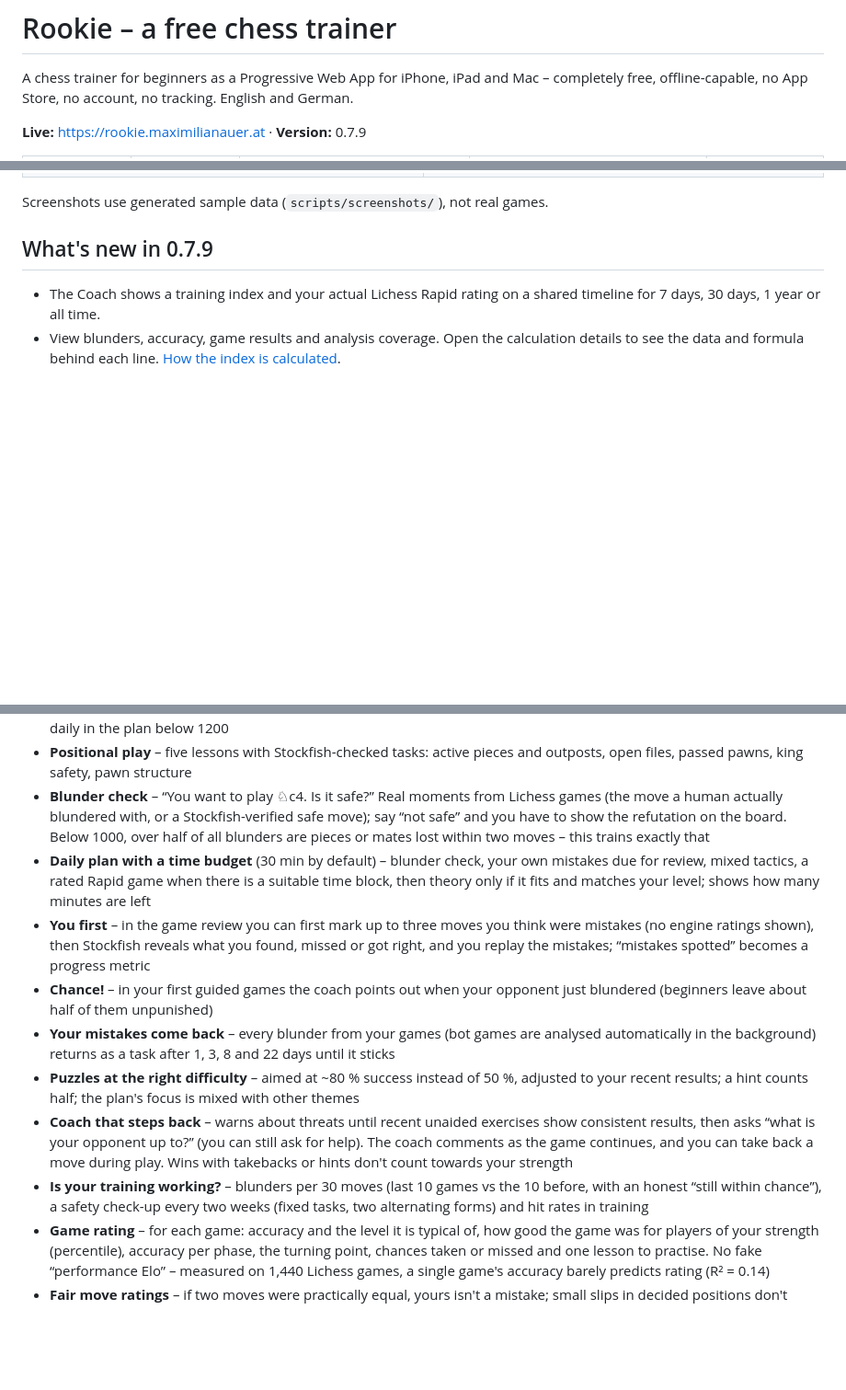
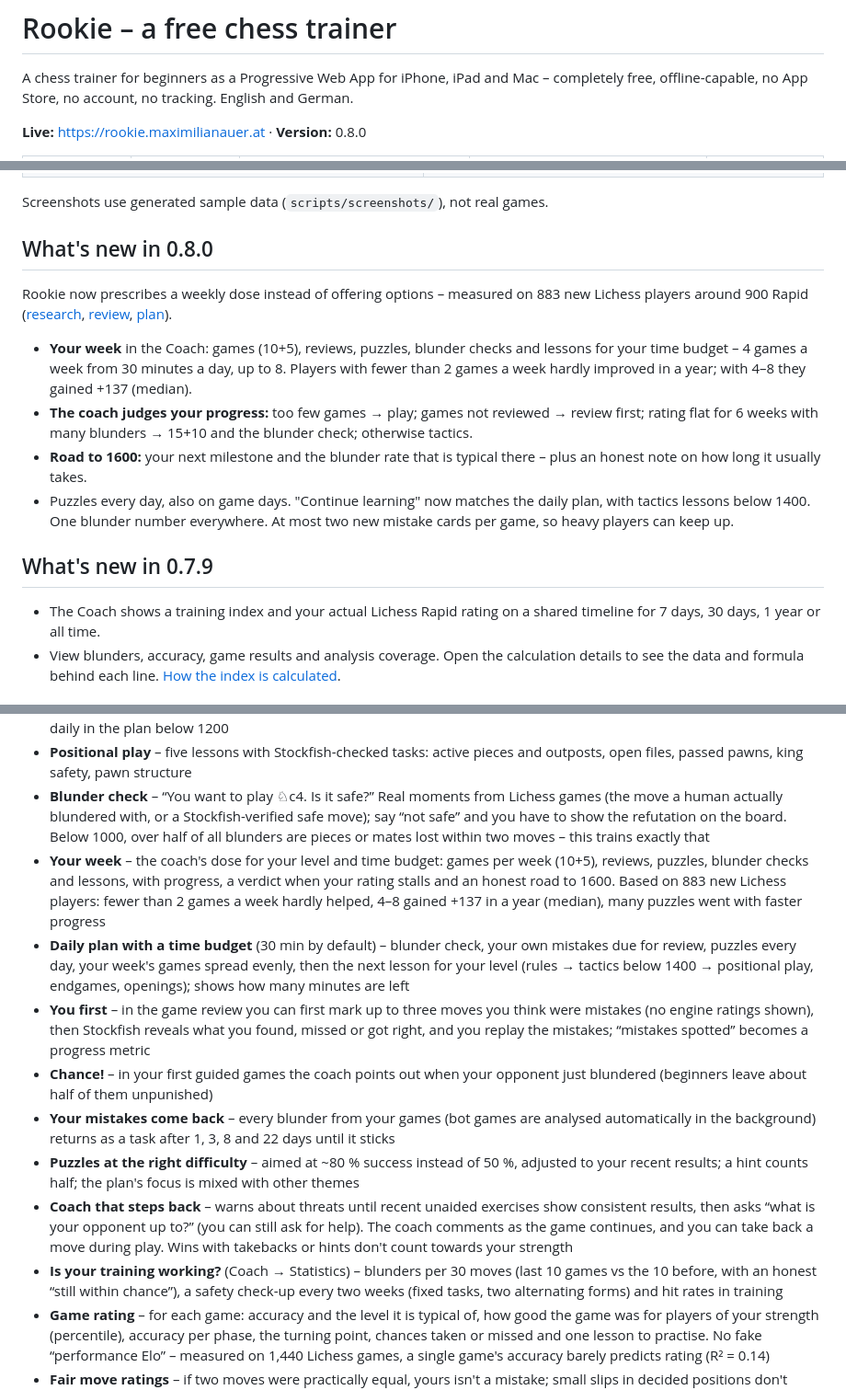
Before and after one commit to gitmaximilian/rookie-chess, a Markdown page: README.md, 3 parts joined by grey strips. Shown at 92% size. Rendered like a GitHub page; blank space fills up the shorter version.

```diff
--- a/README.md
+++ b/README.md
@@ -2,5 +2,5 @@
 
 A chess trainer for beginners as a Progressive Web App for iPhone, iPad and Mac – completely free, offline-capable, no App Store, no account, no tracking. English and German.
 
-**Live:** https://rookie.maximilianauer.at · **Version:** 0.7.9
+**Live:** https://rookie.maximilianauer.at · **Version:** 0.8.0
 
@@ -18,5 +18,14 @@ A chess trainer for beginners as a Progressive Web App for iPhone, iPad and Mac
 
 Screenshots use generated sample data (`scripts/screenshots/`), not real games.
+
+## What's new in 0.8.0
+
+Rookie now prescribes a weekly dose instead of offering options – measured on 883 new Lichess players around 900 Rapid ([research](docs/research-2026-11-13.md#nachtrag-wie-viel-spielen-wie-viele-puzzles-aufstieg-neuer-lichess-spieler-20-november-2026), [review](docs/coach-review-2026-11-20.md), [plan](docs/coach-plan-2026-11-20.md)).
+
+- **Your week** in the Coach: games (10+5), reviews, puzzles, blunder checks and lessons for your time budget – 4 games a week from 30 minutes a day, up to 8. Players with fewer than 2 games a week hardly improved in a year; with 4–8 they gained +137 (median).
+- **The coach judges your progress:** too few games → play; games not reviewed → review first; rating flat for 6 weeks with many blunders → 15+10 and the blunder check; otherwise tactics.
+- **Road to 1600:** your next milestone and the blunder rate that is typical there – plus an honest note on how long it usually takes.
+- Puzzles every day, also on game days. "Continue learning" now matches the daily plan, with tactics lessons below 1400. One blunder number everywhere. At most two new mistake cards per game, so heavy players can keep up.
 
 ## What's new in 0.7.9
 
@@ -56,13 +65,14 @@ Rookie's goal: take beginners to **1600** – with methods that learning researc
 - **Board scan** – see checks, captures and hanging pieces in seconds, for you and your opponent (CCA), on real positions; daily in the plan below 1200
 - **Positional play** – five lessons with Stockfish-checked tasks: active pieces and outposts, open files, passed pawns, king safety, pawn structure
 - **Blunder check** – “You want to play ♘c4. Is it safe?” Real moments from Lichess games (the move a human actually blundered with, or a Stockfish-verified safe move); say “not safe” and you have to show the refutation on the board. Below 1000, over half of all blunders are pieces or mates lost within two moves – this trains exactly that
-- **Daily plan with a time budget** (30 min by default) – blunder check, your own mistakes due for review, mixed tactics, a rated Rapid game when there is a suitable time block, then theory only if it fits and matches your level; shows how many minutes are left
+- **Your week** – the coach's dose for your level and time budget: games per week (10+5), reviews, puzzles, blunder checks and lessons, with progress, a verdict when your rating stalls and an honest road to 1600. Based on 883 new Lichess players: fewer than 2 games a week hardly helped, 4–8 gained +137 in a year (median), many puzzles went with faster progress
+- **Daily plan with a time budget** (30 min by default) – blunder check, your own mistakes due for review, puzzles every day, your week's games spread evenly, then the next lesson for your level (rules → tactics below 1400 → positional play, endgames, openings); shows how many minutes are left
 - **You first** – in the game review you can first mark up to three moves you think were mistakes (no engine ratings shown), then Stockfish reveals what you found, missed or got right, and you replay the mistakes; “mistakes spotted” becomes a progress metric
 - **Chance!** – in your first guided games the coach points out when your opponent just blundered (beginners leave about half of them unpunished)
 - **Your mistakes come back** – every blunder from your games (bot games are analysed automatically in the background) returns as a task after 1, 3, 8 and 22 days until it sticks
 - **Puzzles at the right difficulty** – aimed at ~80 % success instead of 50 %, adjusted to your recent results; a hint counts half; the plan's focus is mixed with other themes
 - **Coach that steps back** – warns about threats until recent unaided exercises show consistent results, then asks “what is your opponent up to?” (you can still ask for help). The coach comments as the game continues, and you can take back a move during play. Wins with takebacks or hints don't count towards your strength
-- **Is your training working?** – blunders per 30 moves (last 10 games vs the 10 before, with an honest “still within chance”), a safety check-up every two weeks (fixed tasks, two alternating forms) and hit rates in training
+- **Is your training working?** (Coach → Statistics) – blunders per 30 moves (last 10 games vs the 10 before, with an honest “still within chance”), a safety check-up every two weeks (fixed tasks, two alternating forms) and hit rates in training
 - **Game rating** – for each game: accuracy and the level it is typical of, how good the game was for players of your strength (percentile), accuracy per phase, the turning point, chances taken or missed and one lesson to practise. No fake “performance Elo” – measured on 1,440 Lichess games, a single game's accuracy barely predicts rating (R² = 0.14)
 - **Fair move ratings** – if two moves were practically equal, yours isn't a mistake; small slips in decided positions don't count; good moves get “just as strong: …” instead of “even stronger was …”
 - **Play** against 8 bots with personality (≈ 400–1650) – Stockfish 19 (WebAssembly) in the browser, hints, takebacks, optional clock, and one premove while the bot is thinking. Premoves play automatically if legal after the reply. Tap the premove label, right-click the board, or press Esc to clear it
```
Also changed, not shown: other parts of README.md (+8 -8 lines), docs/screenshots/coach-dark.png, docs/screenshots/coach-light.png, docs/screenshots/desktop-home-dark.png, docs/screenshots/desktop-home-light.png, docs/screenshots/home-dark.png, docs/screenshots/home-light.png, 3 other files.
